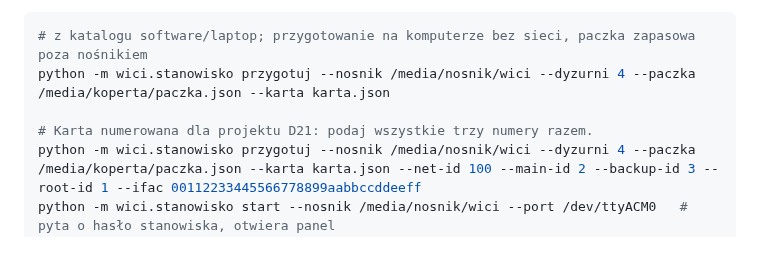
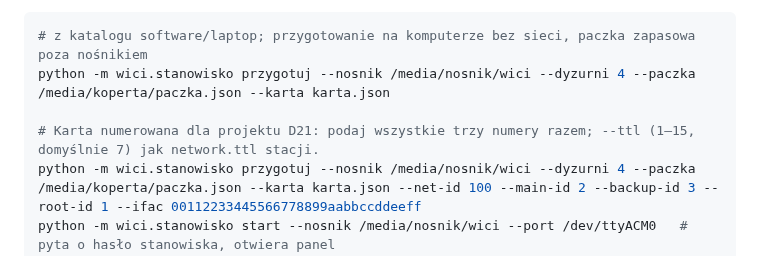
Before and after one commit to tmierzwa/WICI, a Markdown page: software/laptop/README.md, the part around the change. Drawn GitHub-style.

```diff
--- a/software/laptop/README.md
+++ b/software/laptop/README.md
@@ -38,7 +38,7 @@ Podpakiet [wici/stanowisko/](wici/stanowisko/__init__.py) to aplikacja komputera
 # z katalogu software/laptop; przygotowanie na komputerze bez sieci, paczka zapasowa poza nośnikiem
 python -m wici.stanowisko przygotuj --nosnik /media/nosnik/wici --dyzurni 4 --paczka /media/koperta/paczka.json --karta karta.json
 
-# Karta numerowana dla projektu D21: podaj wszystkie trzy numery razem.
+# Karta numerowana dla projektu D21: podaj wszystkie trzy numery razem; --ttl (1–15, domyślnie 7) jak network.ttl stacji.
 python -m wici.stanowisko przygotuj --nosnik /media/nosnik/wici --dyzurni 4 --paczka /media/koperta/paczka.json --karta karta.json --net-id 100 --main-id 2 --backup-id 3 --root-id 1 --ifac 00112233445566778899aabbccddeeff
 python -m wici.stanowisko start --nosnik /media/nosnik/wici --port /dev/ttyACM0   # pyta o hasło stanowiska, otwiera panel
 # u administratora danych: archiwum zamkniętego zdarzenia do pustego katalogu (hasło archiwum na wejściu)
```
Also changed, not shown: docs/spec/usb-protocol.md (+4 -4 lines).
